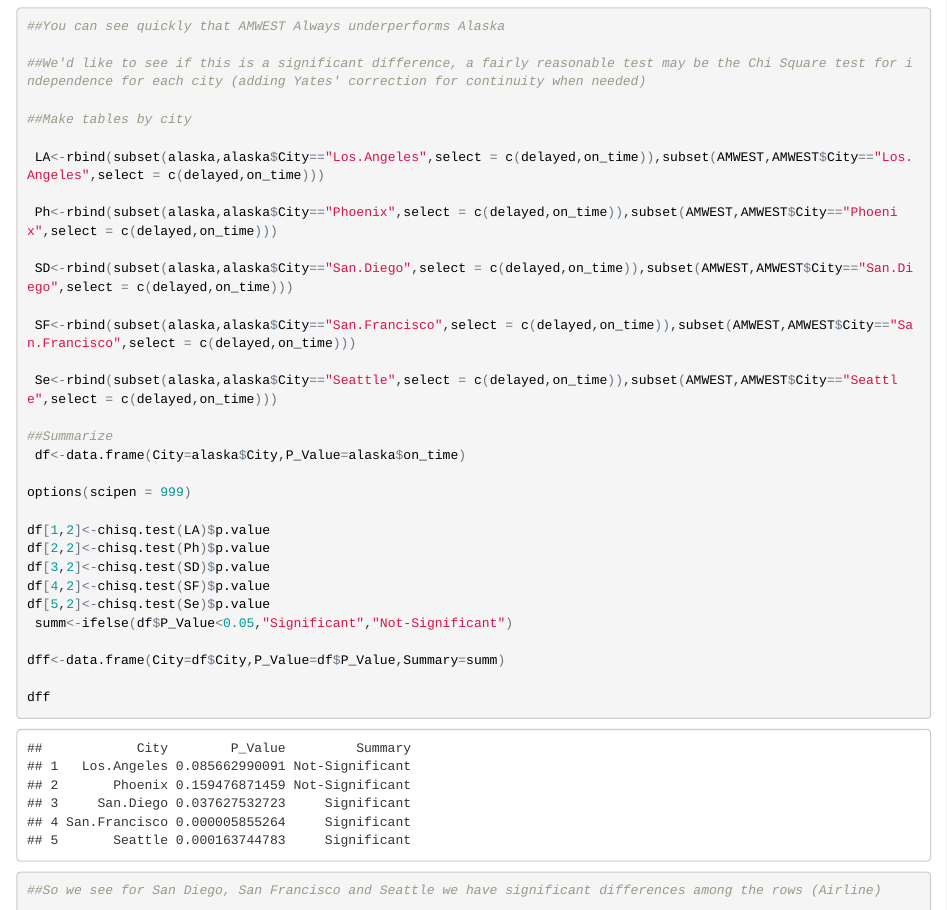
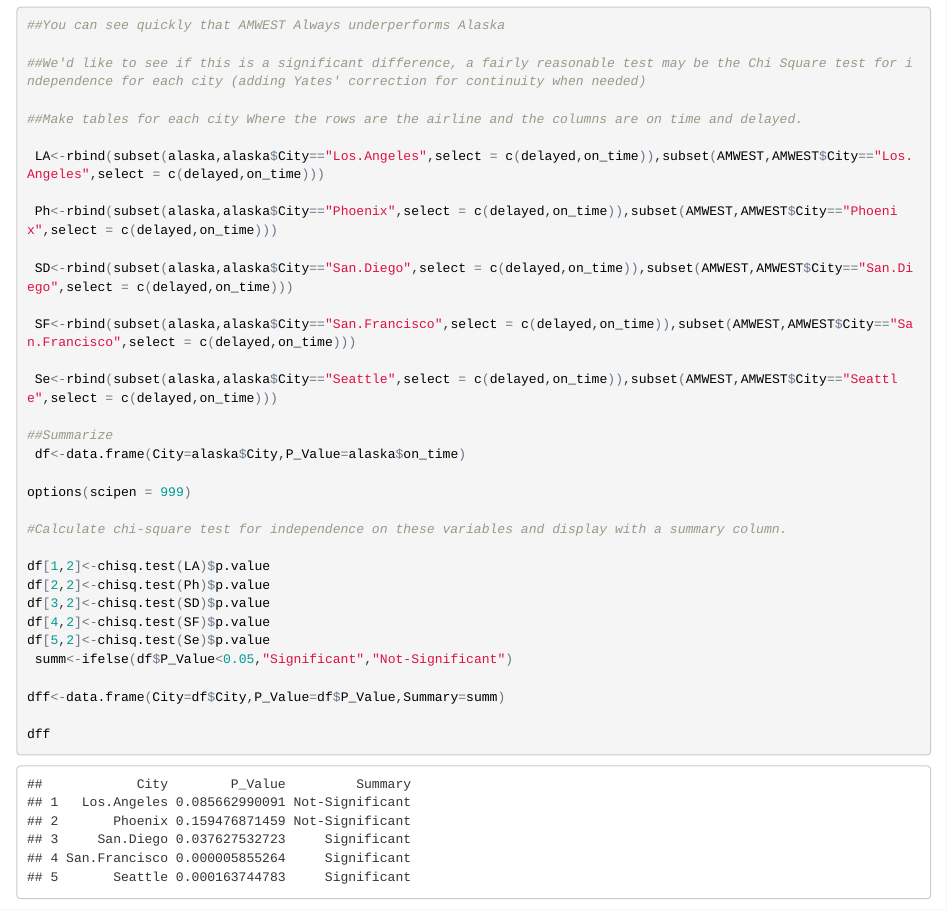
Before and after one commit to scottogden10/Work, an R Markdown document (Week5_Ogden.Rmd): the page in a window 1100 px wide, from 1680 px down before the commit and from 1740 px down after it, so that both start at the same text. The pictures show the output file Week5_Ogden.html that the author committed with the source, opened offline.

Commit message:
Add files via upload

```diff
--- a/Week5_Ogden.Rmd
+++ b/Week5_Ogden.Rmd
@@ -39,7 +39,7 @@
 
 ##We'd like to see if this is a significant difference, a fairly reasonable test may be the Chi Square test for independence for each city (adding Yates' correction for continuity when needed)
 
-##Make tables by city
+##Make tables for each city Where the rows are the airline and the columns are on time and delayed.
 
  LA<-rbind(subset(alaska,alaska$City=="Los.Angeles",select = c(delayed,on_time)),subset(AMWEST,AMWEST$City=="Los.Angeles",select = c(delayed,on_time)))
 
@@ -55,6 +55,8 @@
  df<-data.frame(City=alaska$City,P_Value=alaska$on_time)
 
 options(scipen = 999)
+
+#Calculate chi-square test for independence on these variables and display with a summary column.
 
 df[1,2]<-chisq.test(LA)$p.value
 df[2,2]<-chisq.test(Ph)$p.value
```
Also changed, not shown: Week5_Ogden.html.
